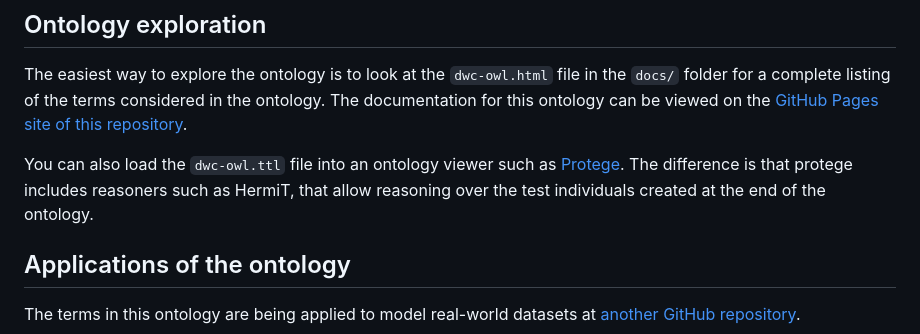
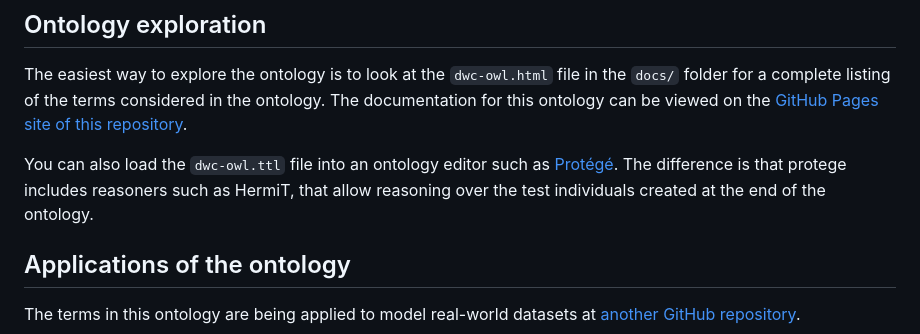
Before and after one commit to aminem0/dwc-owl, a Markdown page: README.md, the part around the change. Drawn GitHub-style.

Commit message:
technically Protege is an ontology editor

```diff
--- a/README.md
+++ b/README.md
@@ -34,7 +34,7 @@ The goal of the project is to provide researchers with a semantically-sound onto
 
 The easiest way to explore the ontology is to look at the `dwc-owl.html` file in the `docs/` folder for a complete listing of the terms considered in the ontology. The documentation for this ontology can be viewed on the [GitHub Pages site of this repository](https://aminem0.github.io/dwc-owl/).
 
-You can also load the `dwc-owl.ttl` file into an ontology viewer such as [Protege](https://protege.stanford.edu/). The difference is that protege includes reasoners such as HermiT, that allow reasoning over the test individuals created at the end of the ontology.
+You can also load the `dwc-owl.ttl` file into an ontology editor such as [Protégé](https://protege.stanford.edu/). The difference is that protege includes reasoners such as HermiT, that allow reasoning over the test individuals created at the end of the ontology.
 
 ## Applications of the ontology
 
```
